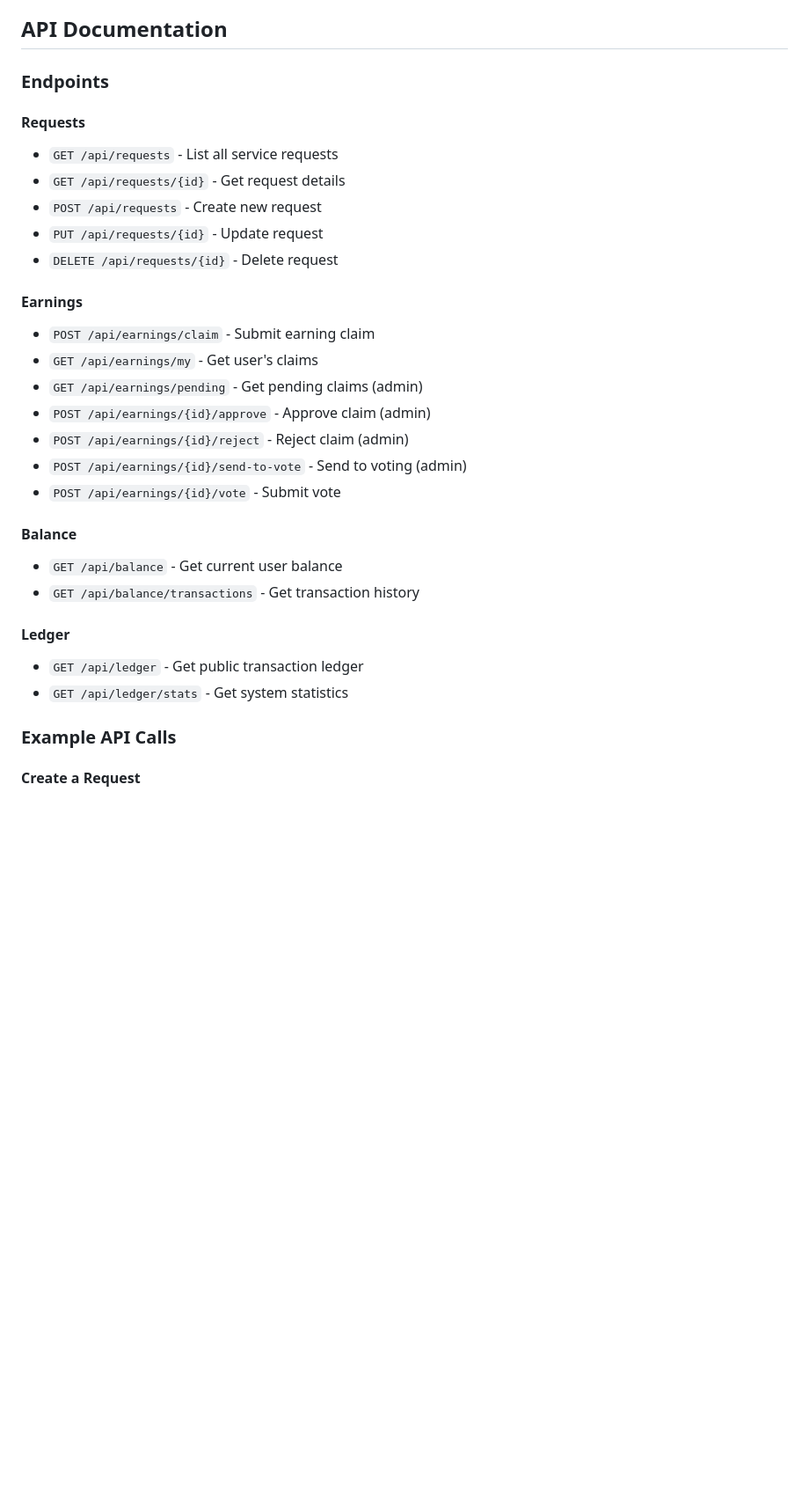
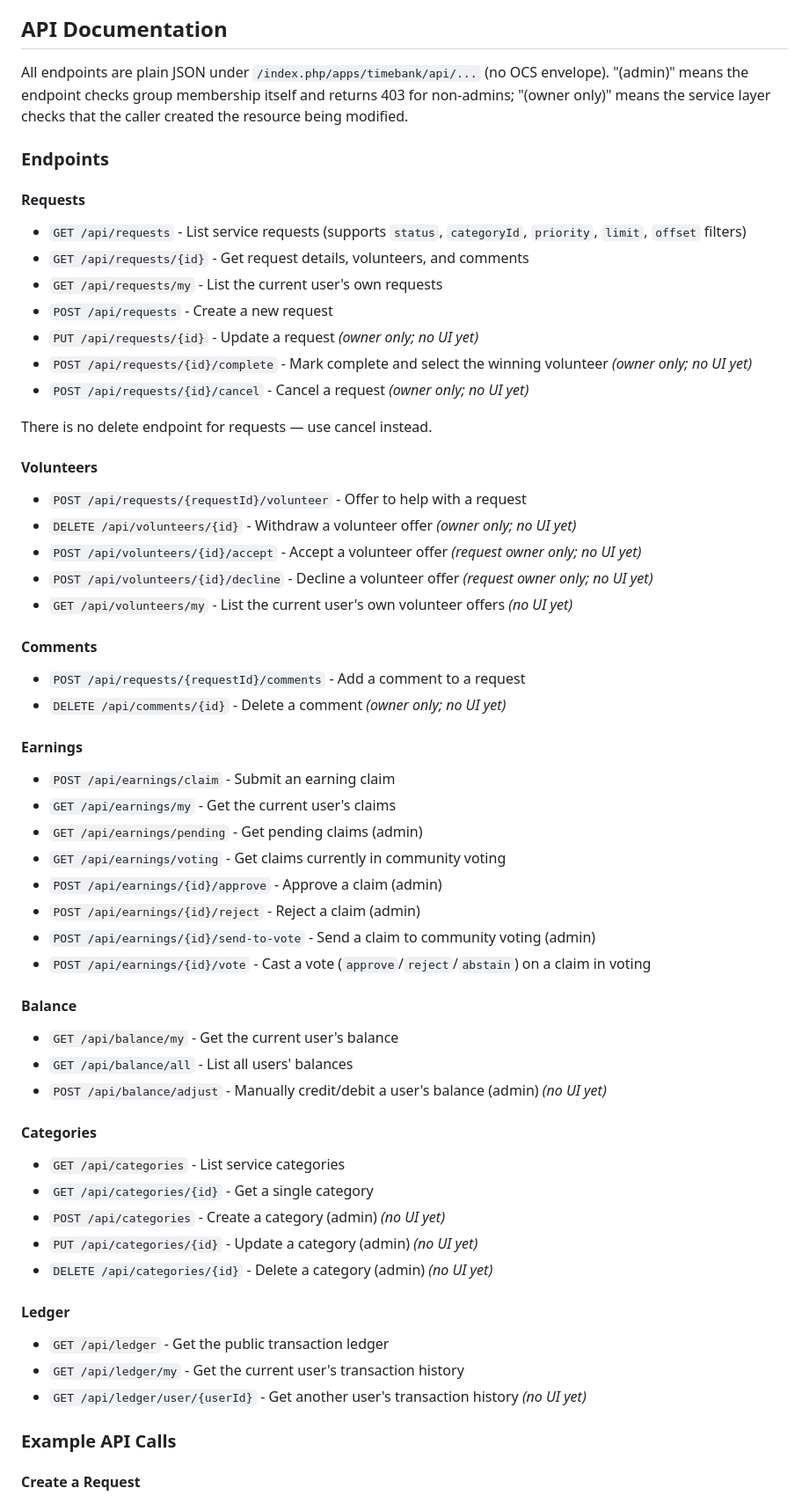
Before and after one commit to definitelynotaspren/NextTime-Dev, a Markdown page: README.md, the part around one of its changes. Shown at 88% size. GitHub-like rendering; blank space fills up the shorter version.

```diff
--- a/README.md
+++ b/README.md
@@ -162,35 +176,68 @@ Different service categories can have different earn rate multipliers:
 
 ## API Documentation
 
+All endpoints are plain JSON under `/index.php/apps/timebank/api/...` (no OCS
+envelope). "(admin)" means the endpoint checks group membership itself and
+returns 403 for non-admins; "(owner only)" means the service layer checks
+that the caller created the resource being modified.
+
 ### Endpoints
 
 #### Requests
 
-- `GET /api/requests` - List all service requests
-- `GET /api/requests/{id}` - Get request details
-- `POST /api/requests` - Create new request
-- `PUT /api/requests/{id}` - Update request
-- `DELETE /api/requests/{id}` - Delete request
+- `GET /api/requests` - List service requests (supports `status`, `categoryId`, `priority`, `limit`, `offset` filters)
+- `GET /api/requests/{id}` - Get request details, volunteers, and comments
+- `GET /api/requests/my` - List the current user's own requests
+- `POST /api/requests` - Create a new request
+- `PUT /api/requests/{id}` - Update a request *(owner only; no UI yet)*
+- `POST /api/requests/{id}/complete` - Mark complete and select the winning volunteer *(owner only; no UI yet)*
+- `POST /api/requests/{id}/cancel` - Cancel a request *(owner only; no UI yet)*
+
+There is no delete endpoint for requests — use cancel instead.
+
+#### Volunteers
+
+- `POST /api/requests/{requestId}/volunteer` - Offer to help with a request
+- `DELETE /api/volunteers/{id}` - Withdraw a volunteer offer *(owner only; no UI yet)*
+- `POST /api/volunteers/{id}/accept` - Accept a volunteer offer *(request owner only; no UI yet)*
+- `POST /api/volunteers/{id}/decline` - Decline a volunteer offer *(request owner only; no UI yet)*
+- `GET /api/volunteers/my` - List the current user's own volunteer offers *(no UI yet)*
+
+#### Comments
+
+- `POST /api/requests/{requestId}/comments` - Add a comment to a request
+- `DELETE /api/comments/{id}` - Delete a comment *(owner only; no UI yet)*
 
 #### Earnings
 
-- `POST /api/earnings/claim` - Submit earning claim
-- `GET /api/earnings/my` - Get user's claims
+- `POST /api/earnings/claim` - Submit an earning claim
+- `GET /api/earnings/my` - Get the current user's claims
 - `GET /api/earnings/pending` - Get pending claims (admin)
-- `POST /api/earnings/{id}/approve` - Approve claim (admin)
-- `POST /api/earnings/{id}/reject` - Reject claim (admin)
-- `POST /api/earnings/{id}/send-to-vote` - Send to voting (admin)
-- `POST /api/earnings/{id}/vote` - Submit vote
+- `GET /api/earnings/voting` - Get claims currently in community voting
+- `POST /api/earnings/{id}/approve` - Approve a claim (admin)
+- `POST /api/earnings/{id}/reject` - Reject a claim (admin)
+- `POST /api/earnings/{id}/send-to-vote` - Send a claim to community voting (admin)
+- `POST /api/earnings/{id}/vote` - Cast a vote (`approve`/`reject`/`abstain`) on a claim in voting
 
 #### Balance
 
-- `GET /api/balance` - Get current user balance
-- `GET /api/balance/transactions` - Get transaction history
+- `GET /api/balance/my` - Get the current user's balance
+- `GET /api/balance/all` - List all users' balances
+- `POST /api/balance/adjust` - Manually credit/debit a user's balance (admin) *(no UI yet)*
+
+#### Categories
+
+- `GET /api/categories` - List service categories
+- `GET /api/categories/{id}` - Get a single category
+- `POST /api/categories` - Create a category (admin) *(no UI yet)*
+- `PUT /api/categories/{id}` - Update a category (admin) *(no UI yet)*
+- `DELETE /api/categories/{id}` - Delete a category (admin) *(no UI yet)*
 
 #### Ledger
 
-- `GET /api/ledger` - Get public transaction ledger
-- `GET /api/ledger/stats` - Get system statistics
+- `GET /api/ledger` - Get the public transaction ledger
+- `GET /api/ledger/my` - Get the current user's transaction history
+- `GET /api/ledger/user/{userId}` - Get another user's transaction history *(no UI yet)*
 
 ### Example API Calls
 
```
Also changed, not shown: other parts of README.md (+50 -8 lines).
